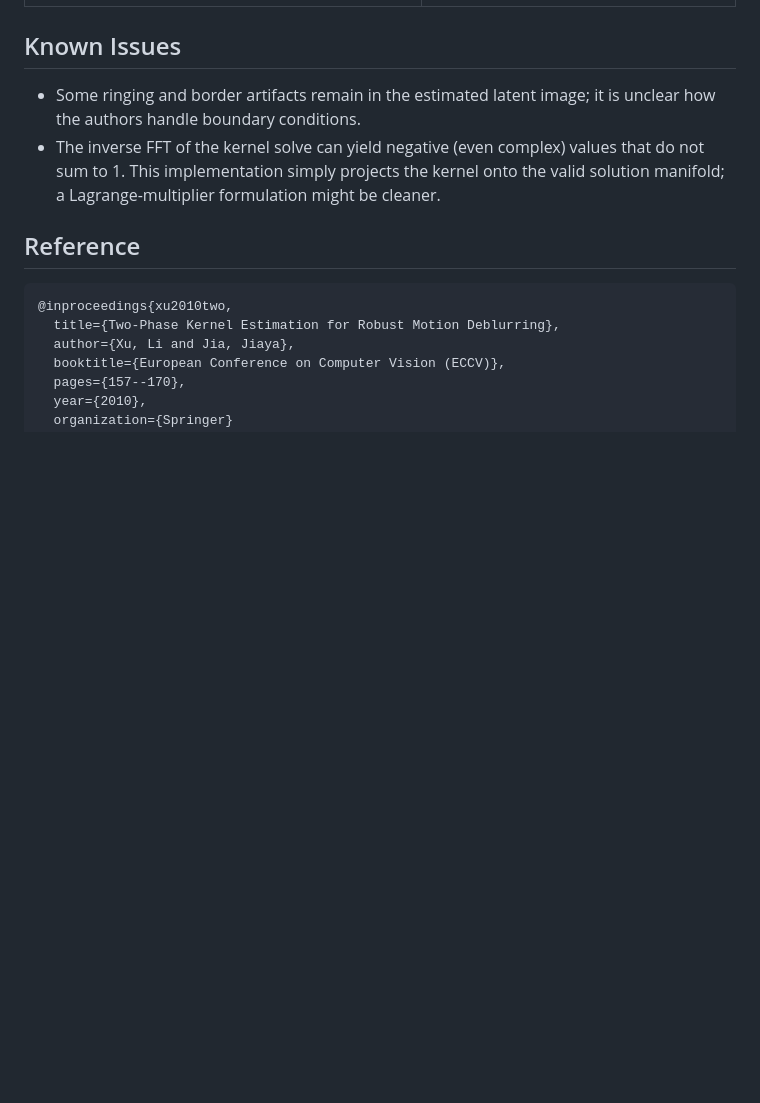
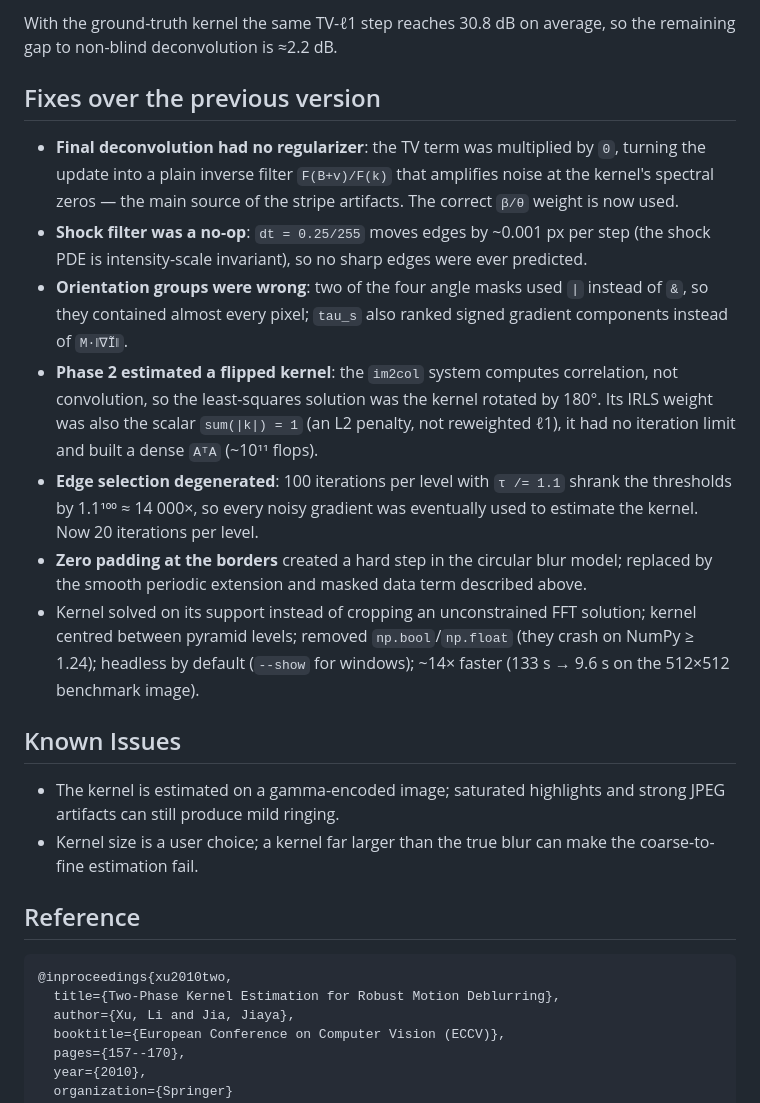
Before and after one commit to qq456cvb/deblur, a Markdown page: README.md, the part around one of its changes. GitHub-like rendering; blank space fills up the shorter version.

```diff
--- a/README.md
+++ b/README.md
@@ -33,8 +53,19 @@ Runs on the bundled `toy.jpg` (downscaled 2x, kernel size 47) and shows the evol
+With the ground-truth kernel the same TV-ℓ1 step reaches 30.8 dB on average, so the remaining gap to non-blind deconvolution is ≈2.2 dB.
+
+## Fixes over the previous version
+
+- **Final deconvolution had no regularizer**: the TV term was multiplied by `0`, turning the update into a plain inverse filter `F(B+v)/F(k)` that amplifies noise at the kernel's spectral zeros — the main source of the stripe artifacts. The correct `β/θ` weight is now used.
+- **Shock filter was a no-op**: `dt = 0.25/255` moves edges by ~0.001 px per step (the shock PDE is intensity-scale invariant), so no sharp edges were ever predicted.
+- **Orientation groups were wrong**: two of the four angle masks used `|` instead of `&`, so they contained almost every pixel; `tau_s` also ranked signed gradient components instead of `M·‖∇Ĩ‖`.
+- **Phase 2 estimated a flipped kernel**: the `im2col` system computes correlation, not convolution, so the least-squares solution was the kernel rotated by 180°. Its IRLS weight was also the scalar `sum(|k|) = 1` (an L2 penalty, not reweighted ℓ1), it had no iteration limit and built a dense `AᵀA` (~10¹¹ flops).
+- **Edge selection degenerated**: 100 iterations per level with `τ /= 1.1` shrank the thresholds by 1.1¹⁰⁰ ≈ 14 000×, so every noisy gradient was eventually used to estimate the kernel. Now 20 iterations per level.
+- **Zero padding at the borders** created a hard step in the circular blur model; replaced by the smooth periodic extension and masked data term described above.
+- Kernel solved on its support instead of cropping an unconstrained FFT solution; kernel centred between pyramid levels; removed `np.bool`/`np.float` (they crash on NumPy ≥ 1.24); headless by default (`--show` for windows); ~14× faster (133 s → 9.6 s on the 512×512 benchmark image).
 
 ## Known Issues
 
-- Some ringing and border artifacts remain in the estimated latent image; it is unclear how the authors handle boundary conditions.
-- The inverse FFT of the kernel solve can yield negative (even complex) values that do not sum to 1. This implementation simply projects the kernel onto the valid solution manifold; a Lagrange-multiplier formulation might be cleaner.
+- The kernel is estimated on a gamma-encoded image; saturated highlights and strong JPEG artifacts can still produce mild ringing.
+- Kernel size is a user choice; a kernel far larger than the true blur can make the coarse-to-fine estimation fail.
 
 ## Reference
 
```
Also changed, not shown: other parts of README.md (+31 -11 lines), kernel.png (added), restored.png, 3 other files.
